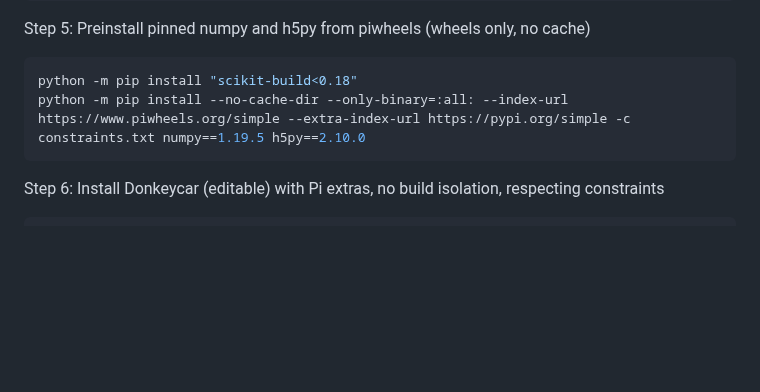
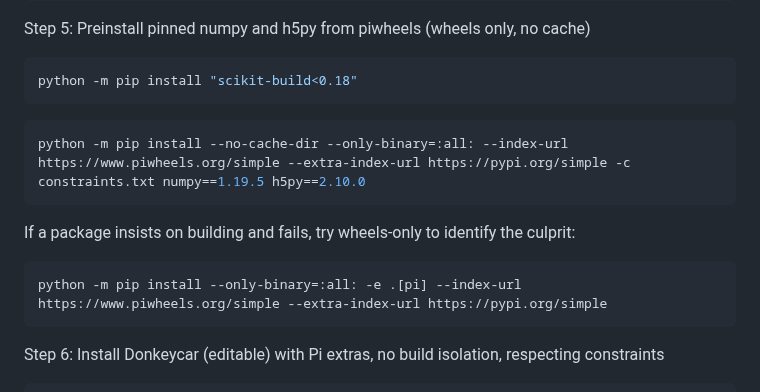
Before and after one commit to Heiii119/PiCar, a Markdown page: README.md, the part around the change. GitHub-like rendering; blank space fills up the shorter version.

````diff
--- a/README.md
+++ b/README.md
@@ -45,8 +45,15 @@ printf "numpy==1.19.5\nh5py<3\n" > constraints.txt
 Step 5: Preinstall pinned numpy and h5py from piwheels (wheels only, no cache)
 ```bash
 python -m pip install "scikit-build<0.18"
+```
+```bash
 python -m pip install --no-cache-dir --only-binary=:all: --index-url https://www.piwheels.org/simple --extra-index-url https://pypi.org/simple -c constraints.txt numpy==1.19.5 h5py==2.10.0
 ```
+If a package insists on building and fails, try wheels-only to identify the culprit:
+```bash
+python -m pip install --only-binary=:all: -e .[pi] --index-url https://www.piwheels.org/simple --extra-index-url https://pypi.org/simple
+```
+
 
 Step 6: Install Donkeycar (editable) with Pi extras, no build isolation, respecting constraints
 ```bash
````
